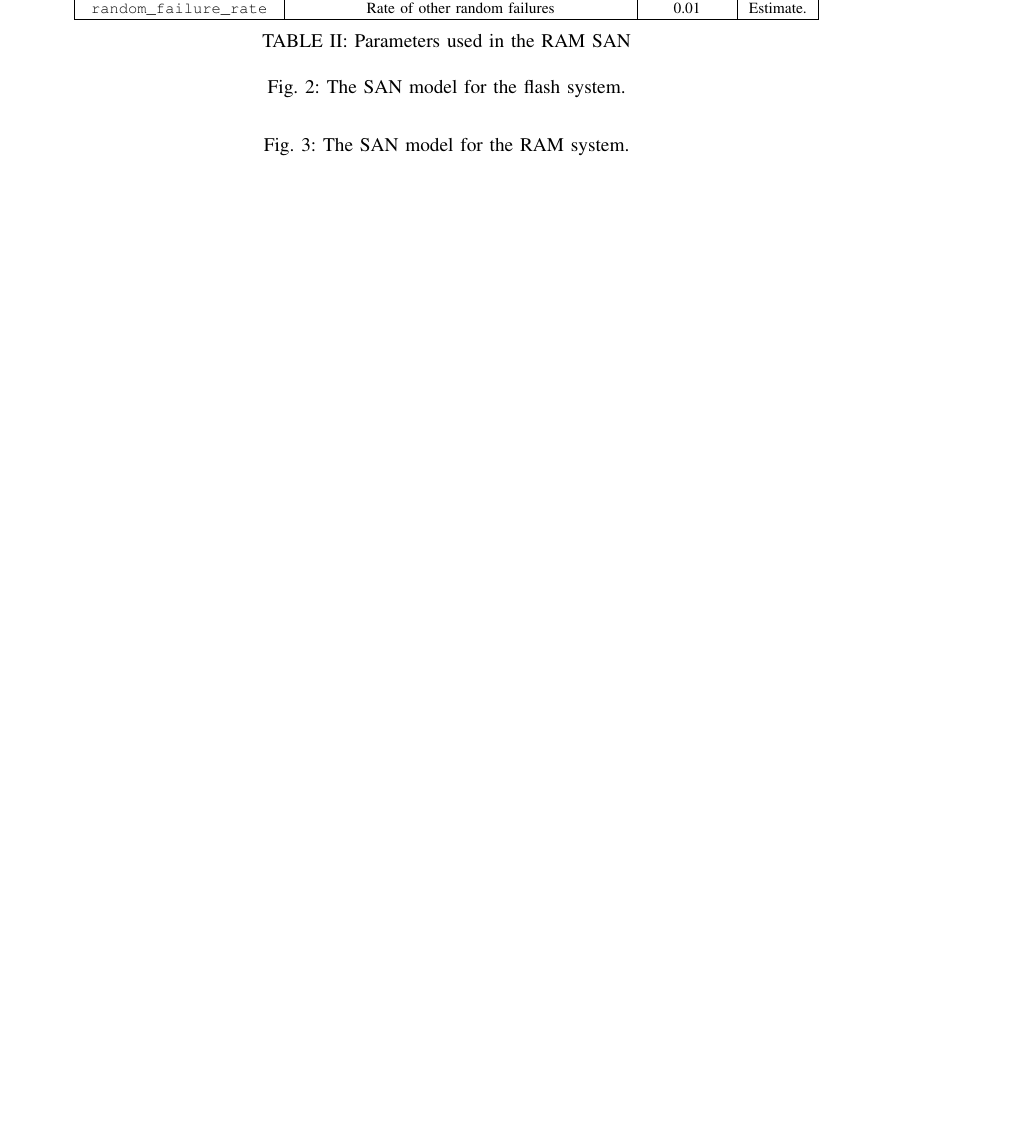
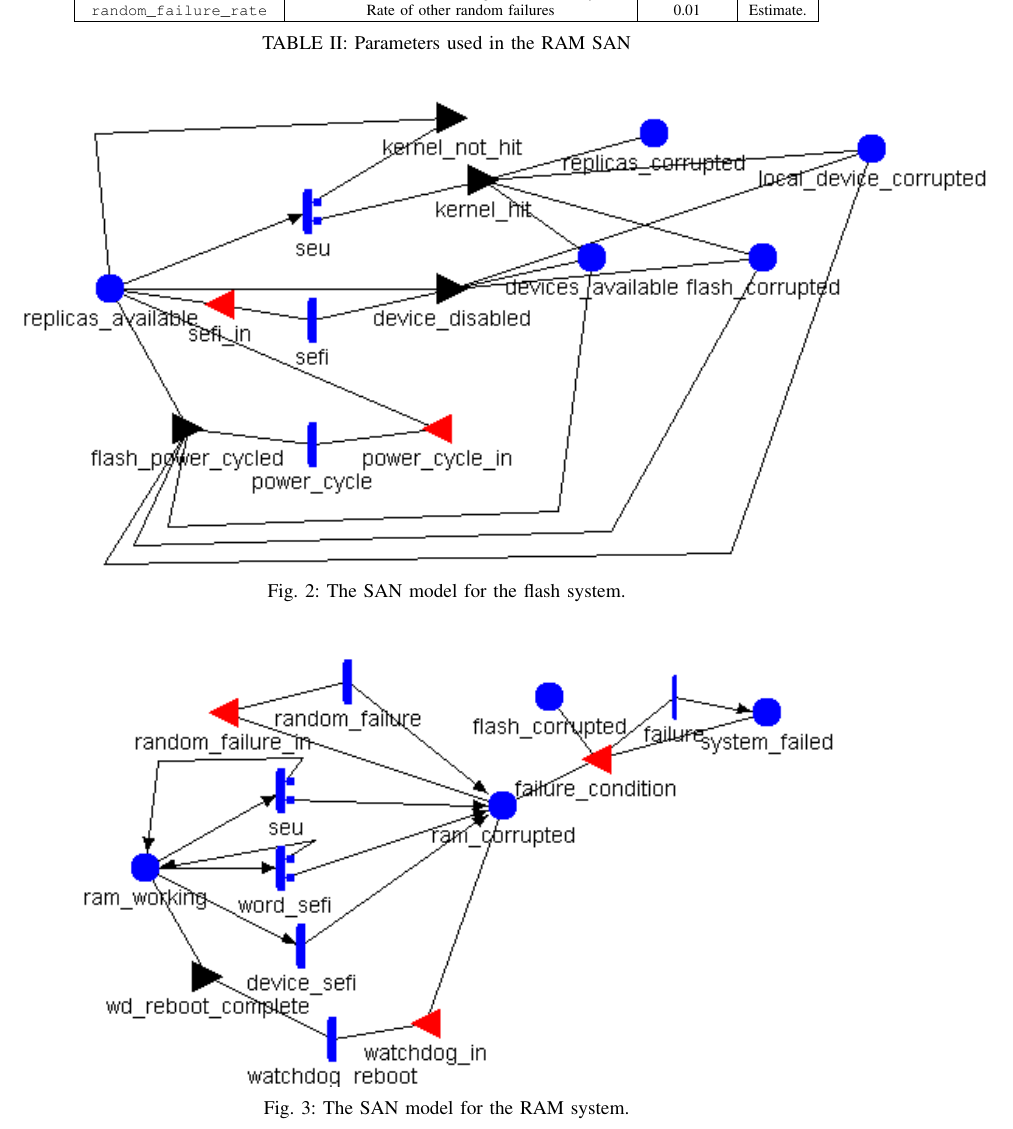
Before and after one commit to zestrada/ece542-cubesat, a LaTeX paper (final_report/final_report.tex, which reads final_report/approach.tex): part of page 4 of 7, cut so that both start at the same text, the shorter picture padded with empty space. Compiled offline with pdfLaTeX.

Commit message:
approach updated with sans

```diff
--- a/final_report/approach.tex
+++ b/final_report/approach.tex
@@ -88,7 +88,7 @@ The parameters used in this model are shown in Table \ref{tab:flashparameters} a
 
 \begin{figure*}
 \centering
-%\includegraphics[scale=0.8]{ram_system}
+\includegraphics[scale=0.8]{ram_system}
 \caption{The SAN model for the RAM system.}
 \label{fig:ramsan}
 \end{figure*}
```
Also changed, not shown: final_report/pretty_redundant_controller_flash_system.png (added), final_report/ram_system.png (added), final_report/approach.tex (2 more changed lines).
